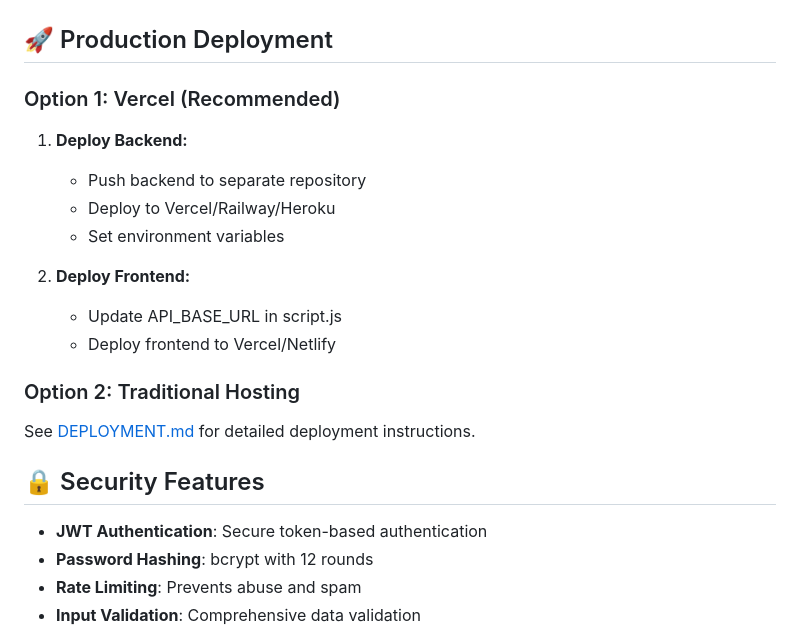
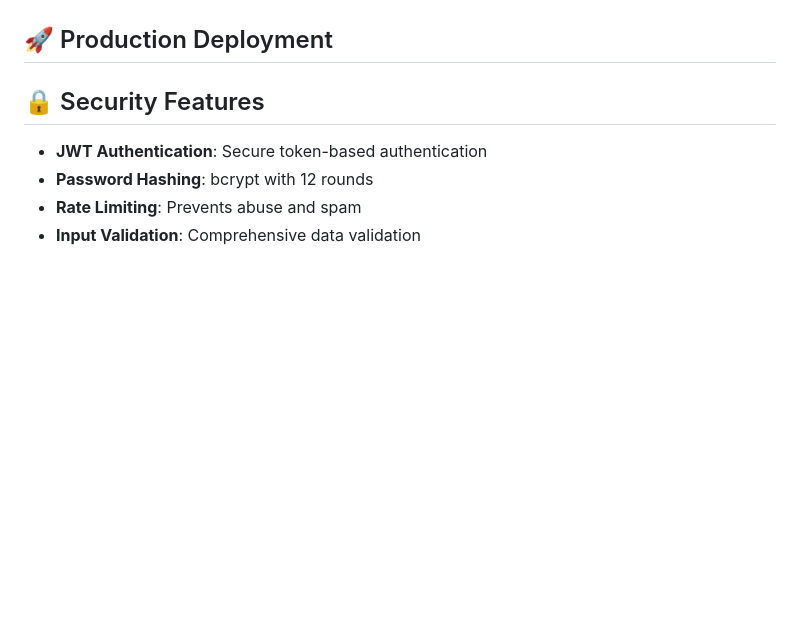
Before and after one commit to suniaraviraj9107/Friendship_Test, a Markdown page: README.md, the part around the change. Drawn GitHub-style; blank space fills up the shorter version.

```diff
--- a/README.md
+++ b/README.md
@@ -72,20 +72,6 @@ friendship-quiz-app/
 
 ## 🚀 Production Deployment
 
-### Option 1: Vercel (Recommended)
-
-1. **Deploy Backend:**
-   - Push backend to separate repository
-   - Deploy to Vercel/Railway/Heroku
-   - Set environment variables
-
-2. **Deploy Frontend:**
-   - Update API_BASE_URL in script.js
-   - Deploy frontend to Vercel/Netlify
-
-### Option 2: Traditional Hosting
-
-See [DEPLOYMENT.md](DEPLOYMENT.md) for detailed deployment instructions.
 
 ## 🔒 Security Features
 
```
